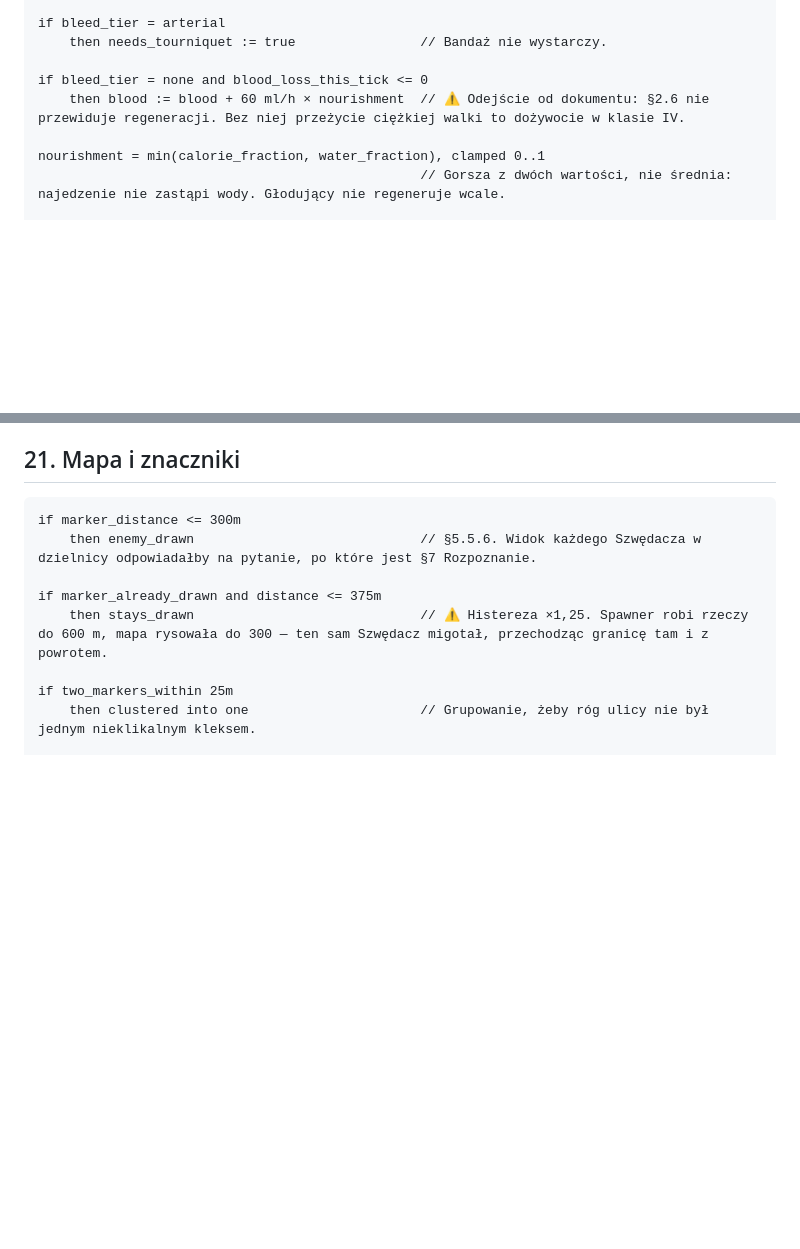
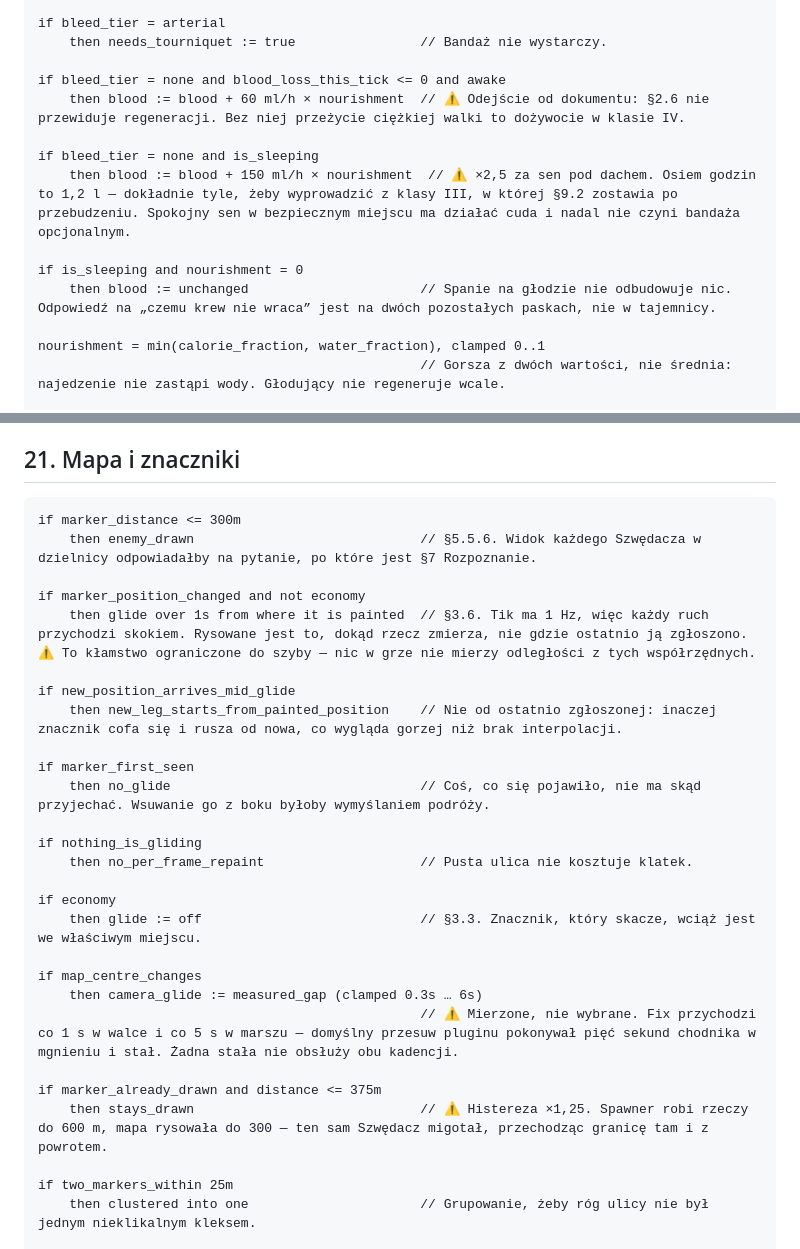
Before and after one commit to Frosttod/ARLS-ZA, a Markdown page: conditions.md, 2 parts joined by grey strips. Drawn GitHub-style; blank space fills up the shorter version.

Commit message:
docs: the five rules that changed, in both reference files
conditions.md and MECHANICS.md, brought back in step with the commit
before this one. The previous attempt died on a heredoc encoding error
and only the code landed.

Co-Authored-By: Claude Opus 5 <noreply@anthropic.com>

```diff
--- a/conditions.md
+++ b/conditions.md
@@ -260,8 +260,14 @@ if bleed_tier = superficial or none
 if bleed_tier = arterial
     then needs_tourniquet := true                // Bandaż nie wystarczy.
 
-if bleed_tier = none and blood_loss_this_tick <= 0
+if bleed_tier = none and blood_loss_this_tick <= 0 and awake
     then blood := blood + 60 ml/h × nourishment  // ⚠️ Odejście od dokumentu: §2.6 nie przewiduje regeneracji. Bez niej przeżycie ciężkiej walki to dożywocie w klasie IV.
+
+if bleed_tier = none and is_sleeping
+    then blood := blood + 150 ml/h × nourishment  // ⚠️ ×2,5 za sen pod dachem. Osiem godzin to 1,2 l — dokładnie tyle, żeby wyprowadzić z klasy III, w której §9.2 zostawia po przebudzeniu. Spokojny sen w bezpiecznym miejscu ma działać cuda i nadal nie czyni bandaża opcjonalnym.
+
+if is_sleeping and nourishment = 0
+    then blood := unchanged                      // Spanie na głodzie nie odbudowuje nic. Odpowiedź na „czemu krew nie wraca” jest na dwóch pozostałych paskach, nie w tajemnicy.
 
 nourishment = min(calorie_fraction, water_fraction), clamped 0..1
                                                  // Gorsza z dwóch wartości, nie średnia: najedzenie nie zastąpi wody. Głodujący nie regeneruje wcale.
@@ -780,6 +790,25 @@ if taken_from_shelf
 if marker_distance <= 300m
     then enemy_drawn                             // §5.5.6. Widok każdego Szwędacza w dzielnicy odpowiadałby na pytanie, po które jest §7 Rozpoznanie.
 
+if marker_position_changed and not economy
+    then glide over 1s from where it is painted  // §3.6. Tik ma 1 Hz, więc każdy ruch przychodzi skokiem. Rysowane jest to, dokąd rzecz zmierza, nie gdzie ostatnio ją zgłoszono. ⚠️ To kłamstwo ograniczone do szyby — nic w grze nie mierzy odległości z tych współrzędnych.
+
+if new_position_arrives_mid_glide
+    then new_leg_starts_from_painted_position    // Nie od ostatnio zgłoszonej: inaczej znacznik cofa się i rusza od nowa, co wygląda gorzej niż brak interpolacji.
+
+if marker_first_seen
+    then no_glide                                // Coś, co się pojawiło, nie ma skąd przyjechać. Wsuwanie go z boku byłoby wymyślaniem podróży.
+
+if nothing_is_gliding
+    then no_per_frame_repaint                    // Pusta ulica nie kosztuje klatek.
+
+if economy
+    then glide := off                            // §3.3. Znacznik, który skacze, wciąż jest we właściwym miejscu.
+
+if map_centre_changes
+    then camera_glide := measured_gap (clamped 0.3s … 6s)
+                                                 // ⚠️ Mierzone, nie wybrane. Fix przychodzi co 1 s w walce i co 5 s w marszu — domyślny przesuw pluginu pokonywał pięć sekund chodnika w mgnieniu i stał. Żadna stała nie obsłuży obu kadencji.
+
 if marker_already_drawn and distance <= 375m
     then stays_drawn                             // ⚠️ Histereza ×1,25. Spawner robi rzeczy do 600 m, mapa rysowała do 300 — ten sam Szwędacz migotał, przechodząc granicę tam i z powrotem.
 
```
Also changed, not shown: other parts of conditions.md (+5 -1 lines), MECHANICS.md (+1 -1 lines).
